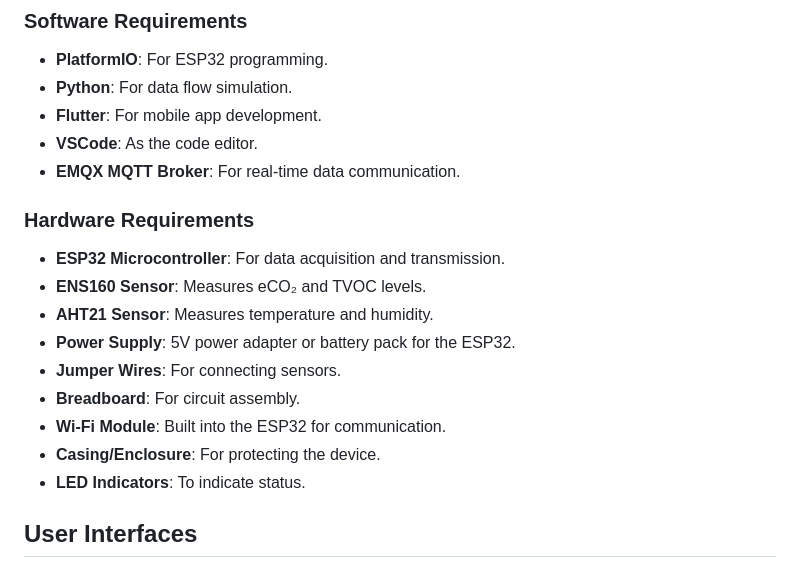
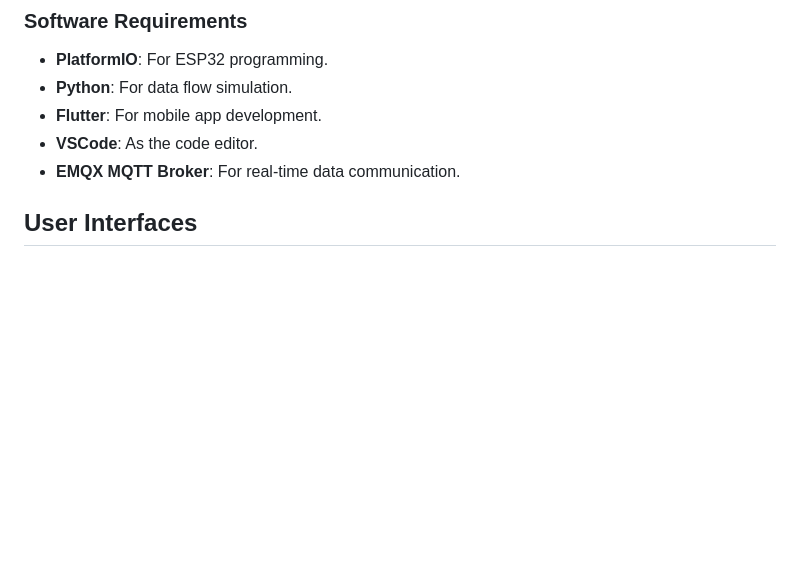
Before and after one commit to IN4300-Embedded-Systems-Project/B2-_Group04, a Markdown page: Mobile_App/README.md, the part around the change. GitHub-like rendering; blank space fills up the shorter version.

```diff
--- a/Mobile_App/README.md
+++ b/Mobile_App/README.md
@@ -17,16 +17,6 @@ This Flutter-based mobile application provides an interactive user interface for
 - **VSCode**: As the code editor.
 - **EMQX MQTT Broker**: For real-time data communication.
 
-### Hardware Requirements
-- **ESP32 Microcontroller**: For data acquisition and transmission.
-- **ENS160 Sensor**: Measures eCO₂ and TVOC levels.
-- **AHT21 Sensor**: Measures temperature and humidity.
-- **Power Supply**: 5V power adapter or battery pack for the ESP32.
-- **Jumper Wires**: For connecting sensors.
-- **Breadboard**: For circuit assembly.
-- **Wi-Fi Module**: Built into the ESP32 for communication.
-- **Casing/Enclosure**: For protecting the device.
-- **LED Indicators**: To indicate status.
 
 ## User Interfaces
 
```
